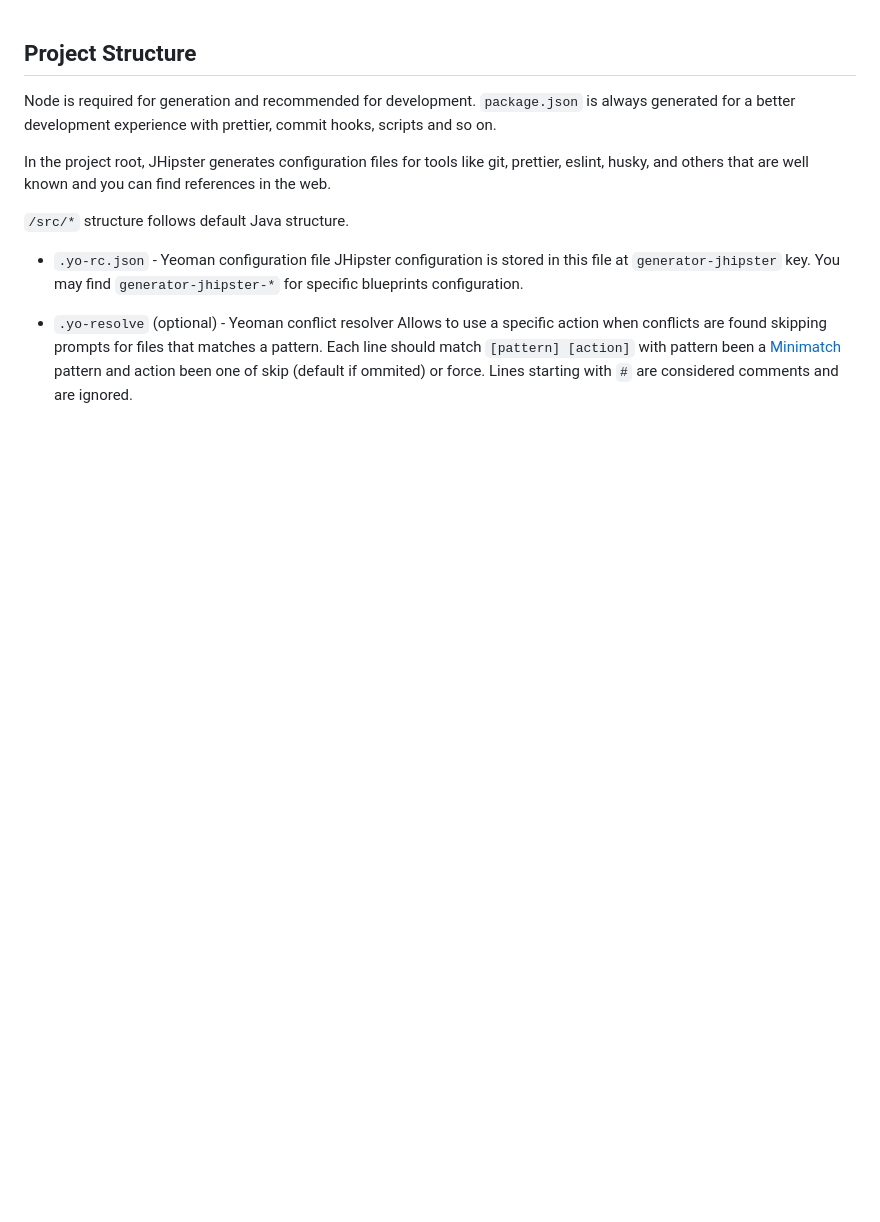
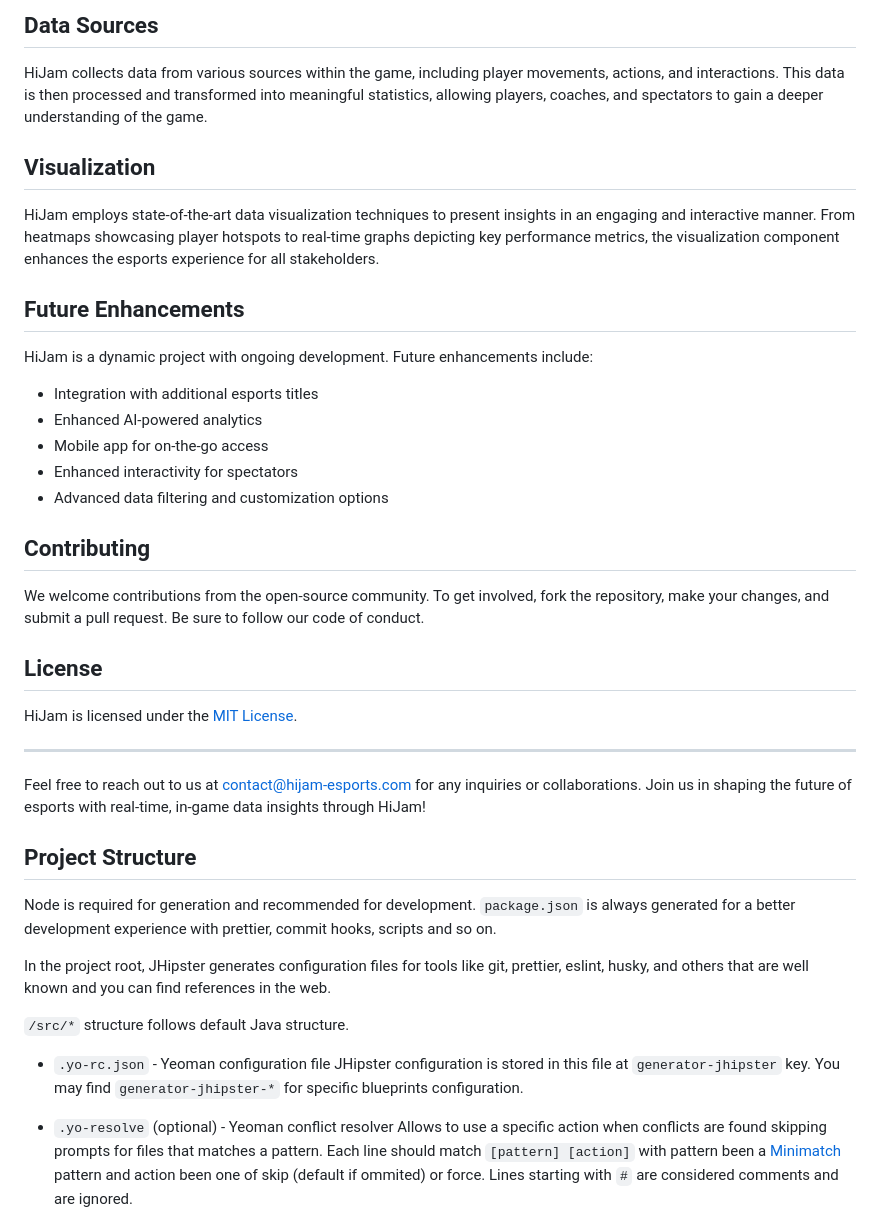
Before and after one commit to KOSASIH/HiJam, a Markdown page: README.md, the part around the change printed below. Drawn GitHub-style; blank space fills up the shorter version.

```diff
--- a/README.md
+++ b/README.md
@@ -1,3 +57,27 @@
+## Data Sources
+HiJam collects data from various sources within the game, including player movements, actions, and interactions. This data is then processed and transformed into meaningful statistics, allowing players, coaches, and spectators to gain a deeper understanding of the game.
+
+## Visualization
+HiJam employs state-of-the-art data visualization techniques to present insights in an engaging and interactive manner. From heatmaps showcasing player hotspots to real-time graphs depicting key performance metrics, the visualization component enhances the esports experience for all stakeholders.
+
+## Future Enhancements
+HiJam is a dynamic project with ongoing development. Future enhancements include:
+- Integration with additional esports titles
+- Enhanced AI-powered analytics
+- Mobile app for on-the-go access
+- Enhanced interactivity for spectators
+- Advanced data filtering and customization options
+
+## Contributing
+We welcome contributions from the open-source community. To get involved, fork the repository, make your changes, and submit a pull request. Be sure to follow our code of conduct.
+
+## License
+HiJam is licensed under the [MIT License](https://opensource.org/licenses/MIT).
+
+---
+
+Feel free to reach out to us at [contact@hijam-esports.com](mailto:contact@hijam-esports.com) for any inquiries or collaborations. Join us in shaping the future of esports with real-time, in-game data insights through HiJam!
+
 ## Project Structure
 
 Node is required for generation and recommended for development. `package.json` is always generated for a better development experience with prettier, commit hooks, scripts and so on.
```
Also changed, not shown: other parts of README.md (+56 -0 lines).
